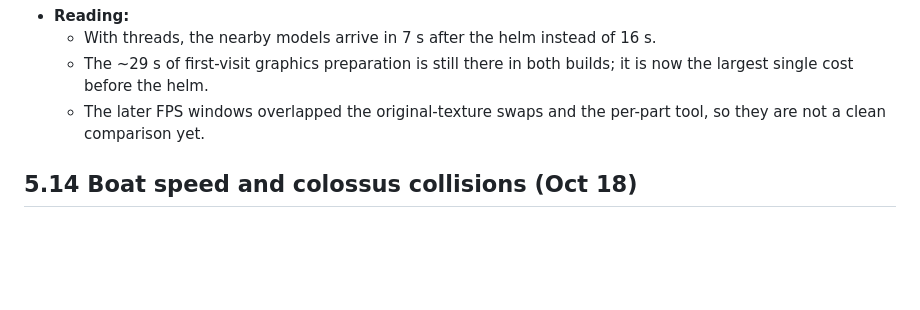
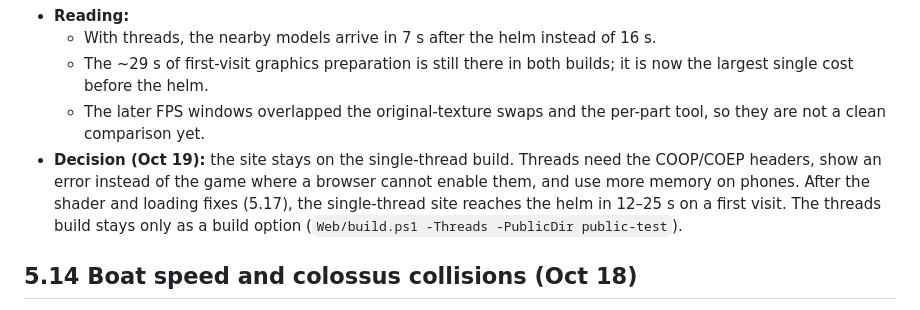
Before and after one commit to DATAdotPDF/portfolio-grand-line-3d, a Markdown page: docs/PROCESS_AUDIT.md, the part around the change. Rendered like a GitHub page; blank space fills up the shorter version.

Commit message:
Docs: decision to keep the site on the single-thread build
Co-Authored-By: Claude Opus 5.5 <noreply@anthropic.com>

```diff
--- a/docs/PROCESS_AUDIT.md
+++ b/docs/PROCESS_AUDIT.md
@@ -520,6 +520,11 @@ a phone, so the site uses generated copies.
     largest single cost before the helm.
   - The later FPS windows overlapped the original-texture swaps and the per-part tool, so they are
     not a clean comparison yet.
+- **Decision (Oct 19):** the site stays on the single-thread build. Threads need the COOP/COEP
+  headers, show an error instead of the game where a browser cannot enable them, and use more
+  memory on phones. After the shader and loading fixes (5.17), the single-thread site reaches the
+  helm in 12–25 s on a first visit. The threads build stays only as a build option
+  (`Web/build.ps1 -Threads -PublicDir public-test`).
 
 ## 5.14 Boat speed and colossus collisions (Oct 18)
 
```
